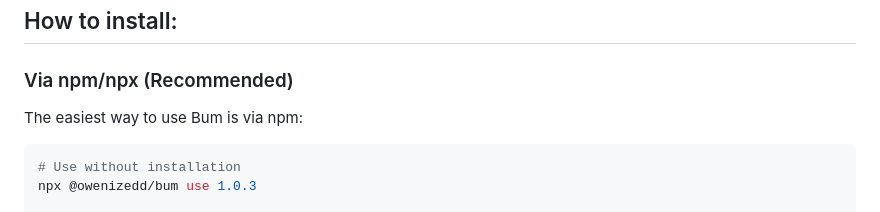
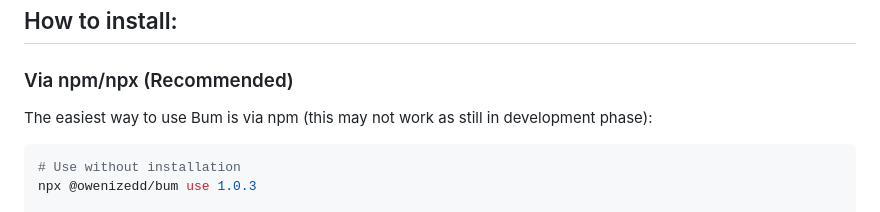
Before and after one commit to owenizedd/bum, a Markdown page: README.md, the part around the change. GitHub-like rendering.

Commit message:
Update npm usage instructions in README
Clarified npm usage instructions for Bum.

````diff
--- a/README.md
+++ b/README.md
@@ -17,7 +17,7 @@ Introducing Bum, a fast Bun version manager written in Rust from scratch.
 
 ### Via npm/npx (Recommended)
 
-The easiest way to use Bum is via npm:
+The easiest way to use Bum is via npm (this may not work as still in development phase):
 
 ```bash
 # Use without installation
````
